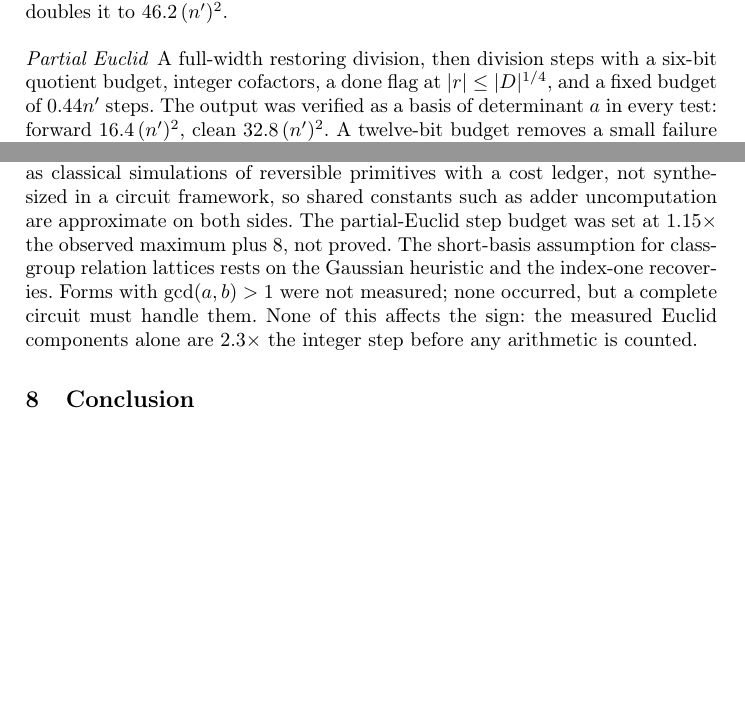
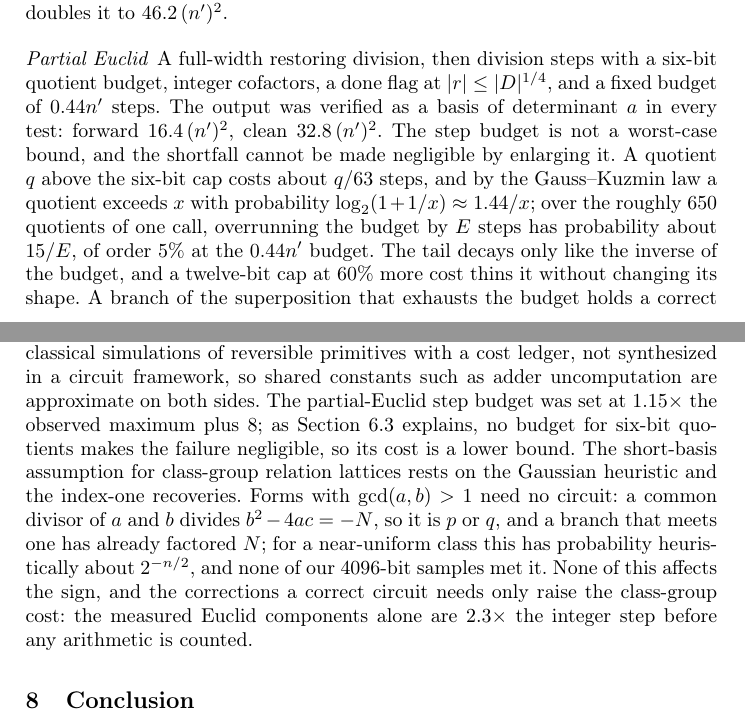
Before and after one commit to mbhatt1/clsgrp, a LaTeX thesis (paper/pqcrypto/paper.tex): two parts of pages 9 and 12 of 13 before the commit and two parts of pages 9 and 12 of 14 after it, joined at a grey line, cut so that both start at the same text, the shorter picture padded with empty space. Compiled offline with pdfLaTeX.

Commit message:
PQCrypto: bound quotient-overflow and gcd(a,b)>1 failure modes
Replace the 'small failure probability' claim with a Gauss-Kuzmin
argument: the six-bit partial Euclid's overrun probability decays only
like 1/budget, so its cost is a lower bound for a correct circuit.
Argue gcd(a,b)>1 exposes p or q. Rebuild PDF and supplementary zip.

Co-Authored-By: Claude Opus 5.5 <noreply@anthropic.com>

```diff
--- a/paper/pqcrypto/paper.tex
+++ b/paper/pqcrypto/paper.tex
@@ -148,7 +148,7 @@ One convention for both routes: controlled add or subtract of quantum registers
 
 \paragraph{Modular inverse} Bernstein--Yang divsteps \cite{bernstein2019} with the proven count $K=\lceil(49n'+57)/17\rceil$ give a branch-free loop. We invert $a$ modulo the always-odd $b$, tracking cofactors $(p,q)$ modulo $b$ with $f\equiv pa$, $g\equiv qa$ and a modular halving per step, so no $2^{-K}$ correction arises; $u=(1-va)/b$ converts to $b^{-1}\bmod a$ with one product and one exact division. A divstep is two controlled swaps, two controlled adds with the sign folded into a carry-in, and one modular halving: $8n'+O(\log n')$ Toffolis and two history qubits. At $n'=2048$, $K=5907$, forward cost $23.1\,(n')^2$, correct on every test; uncomputing the $11{,}814$ history qubits doubles it to $46.2\,(n')^2$.
 
-\paragraph{Partial Euclid} A full-width restoring division, then division steps with a six-bit quotient budget, integer cofactors, a done flag at $|r|\le|D|^{1/4}$, and a fixed budget of $0.44n'$ steps. The output was verified as a basis of determinant $a$ in every test: forward $16.4\,(n')^2$, clean $32.8\,(n')^2$. A twelve-bit budget removes a small failure probability from rare large quotients at $60\%$ more cost.
+\paragraph{Partial Euclid} A full-width restoring division, then division steps with a six-bit quotient budget, integer cofactors, a done flag at $|r|\le|D|^{1/4}$, and a fixed budget of $0.44n'$ steps. The output was verified as a basis of determinant $a$ in every test: forward $16.4\,(n')^2$, clean $32.8\,(n')^2$. The step budget is not a worst-case bound, and the shortfall cannot be made negligible by enlarging it. A quotient $q$ above the six-bit cap costs about $q/63$ steps, and by the Gauss--Kuzmin law a quotient exceeds $x$ with probability $\log_2(1+1/x)\approx1.44/x$; over the roughly $650$ quotients of one call, overrunning the budget by $E$ steps has probability about $15/E$, of order $5\%$ at the $0.44n'$ budget. The tail decays only like the inverse of the budget, and a twelve-bit cap at $60\%$ more cost thins it without changing its shape. A branch of the superposition that exhausts the budget holds a correct but unreduced form, so it no longer interferes with the branches of its class, and the error per run is not below the $2^{-\eta}$ the post-processing needs. A correct circuit must handle large quotients coherently, for example by aligning the leading bits of the operands before each step, which bounds the step count in the worst case at the price of a shift per step. The partial-Euclid cost above is therefore a lower bound for a correct circuit, and every such correction adds class-group cost only.
 
 \paragraph{Qubits} Both accumulators are $n$ bits. The class-group exponent register saves about $2000$ qubits, the Euclid histories cost $20{,}000$ if kept, and both routes share the cost of retaining or pebbling the non-invertible squaring \cite{ragavan2024}. Qubits do not change the verdict.
 
@@ -182,7 +182,7 @@ which we verified numerically against enumeration of reduced forms on four modul
 Three things, in decreasing plausibility. A divstep below about $3n'$ Toffolis: the present $8n'$ spends two controlled swaps and a modular halving per step, and a representation that absorbed the swap into addressing and deferred the halving would approach $4n'$, still short of break-even. A sub-quadratic reversible GCD: half-GCD recursion gives $O(M(n)\log n)$ classically, but no reversible version with known constants at 2048 bits exists, and the recursion's workspace is the obstacle. A different model of $\Cl(-N)$ with inverse-free arithmetic: Section~\ref{sec:modulus} argues this would require a classical modulus of size $\sqrt N$, which would itself determine $p$. The real quadratic variant through the infrastructure of $\Q(\sqrt N)$ changes none of this; its giant step is the same composition with a distance attached, and its advantage, a Shor-shaped single run, is exactly what Regev's structure gives up for shallower circuits.
 
 \subsection{Limitations}
-Three entries of Table~\ref{tab:cost} are modelled: the integer step, the small-form composition, and the $1.5\times$ uncompute overhead. The reversible designs were executed as classical simulations of reversible primitives with a cost ledger, not synthesized in a circuit framework, so shared constants such as adder uncomputation are approximate on both sides. The partial-Euclid step budget was set at $1.15\times$ the observed maximum plus $8$, not proved. The short-basis assumption for class-group relation lattices rests on the Gaussian heuristic and the index-one recoveries. Forms with $\gcd(a,b)>1$ were not measured; none occurred, but a complete circuit must handle them. None of this affects the sign: the measured Euclid components alone are $2.3\times$ the integer step before any arithmetic is counted.
+Three entries of Table~\ref{tab:cost} are modelled: the integer step, the small-form composition, and the $1.5\times$ uncompute overhead. The reversible designs were executed as classical simulations of reversible primitives with a cost ledger, not synthesized in a circuit framework, so shared constants such as adder uncomputation are approximate on both sides. The partial-Euclid step budget was set at $1.15\times$ the observed maximum plus $8$; as Section~\ref{sec:rev} explains, no budget for six-bit quotients makes the failure negligible, so its cost is a lower bound. The short-basis assumption for class-group relation lattices rests on the Gaussian heuristic and the index-one recoveries. Forms with $\gcd(a,b)>1$ need no circuit: a common divisor of $a$ and $b$ divides $b^2-4ac=-N$, so it is $p$ or $q$, and a branch that meets one has already factored $N$; for a near-uniform class this has probability heuristically about $2^{-n/2}$, and none of our 4096-bit samples met it. None of this affects the sign, and the corrections a correct circuit needs only raise the class-group cost: the measured Euclid components alone are $2.3\times$ the integer step before any arithmetic is counted.
 
 \section{Conclusion}
 Regev's algorithm over the class group of $\Q(\sqrt{-N})$ is, for $N\equiv3\pmod4$, a correct polynomial-time factoring algorithm with half the sequential group operations of the integer version, at the heuristic floor of Section~\ref{sec:floor}, extracting the factorization deterministically from the $2$-torsion. It loses by $2.4\times$ to $4.4\times$ at 4096 bits because form squaring contains a modular inverse with respect to quantum data costing a dozen multiplications even branch-free. A divstep under $3n'$ Toffolis, for which we see no encoding, or a sub-quadratic reversible GCD with known constants at 2048 bits, would reopen the question. Absent those, class groups do not help Regev-style factoring, and this paper is meant as the reference answer to why.
```
Also changed, not shown: paper/pqcrypto/paper.pdf, paper/pqcrypto/paper.tex (2 more changed lines), 1 other file.
